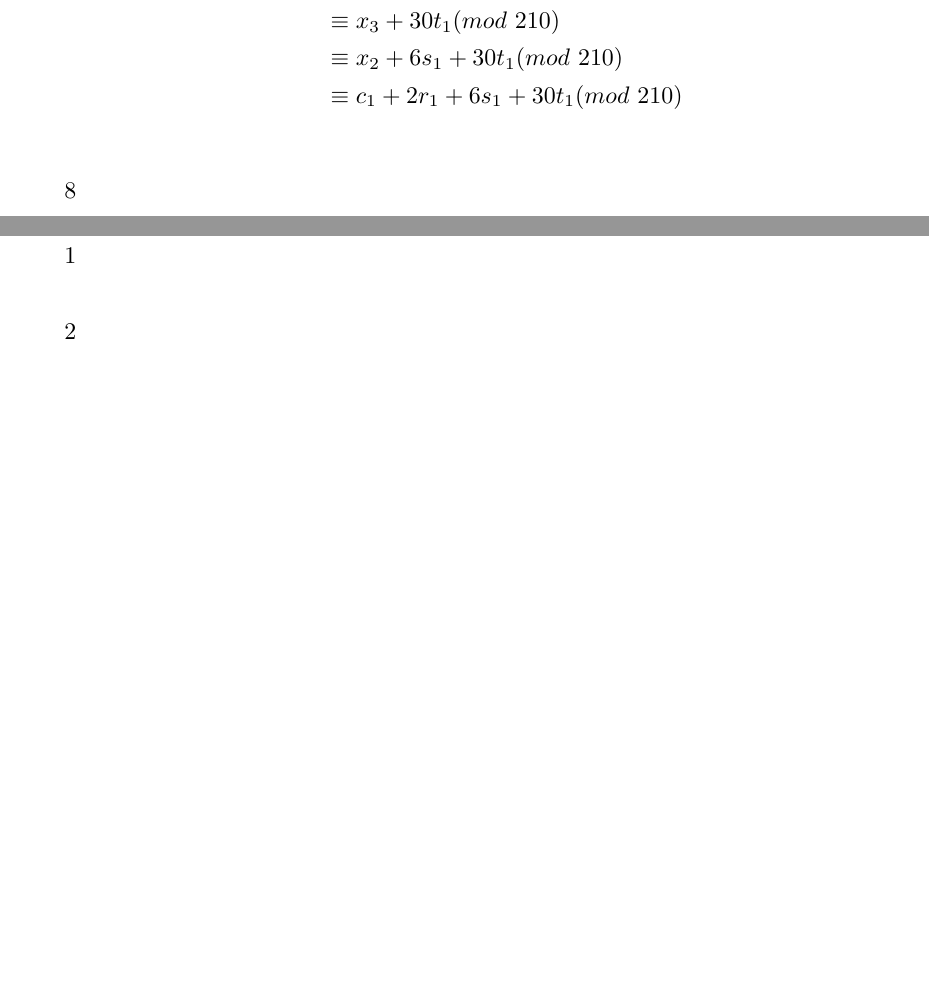
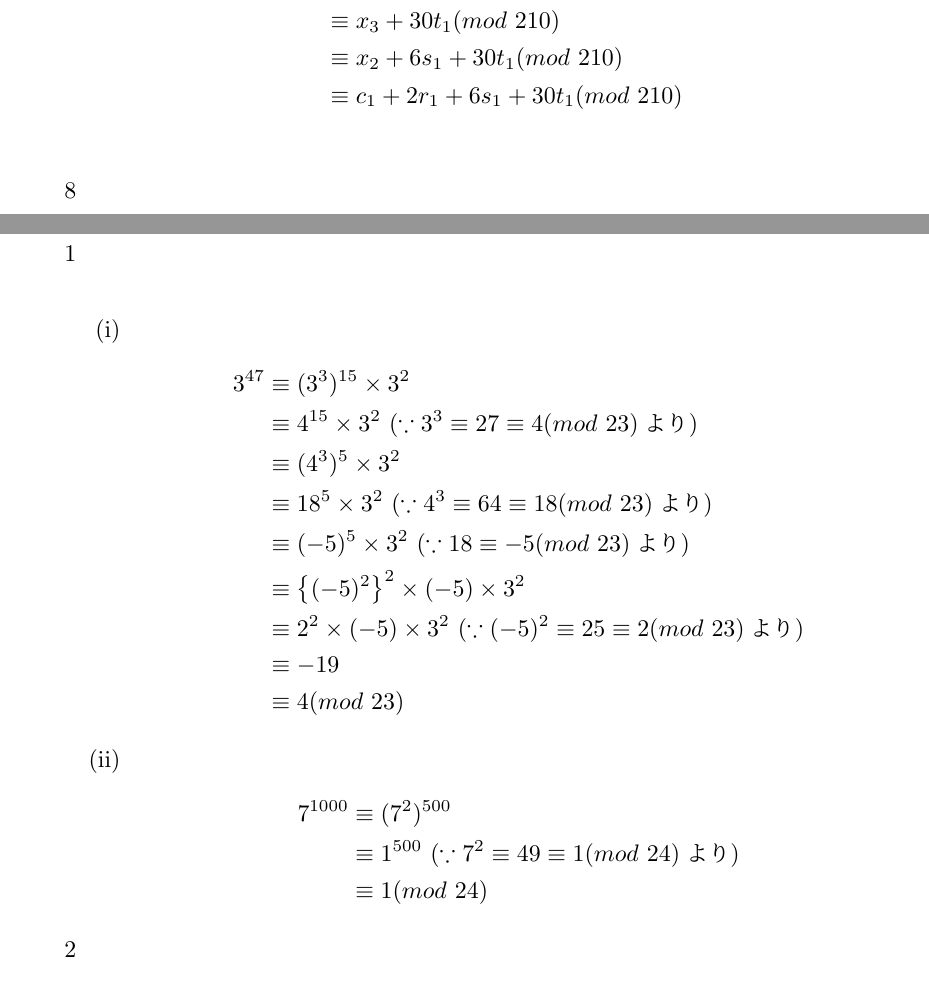
Before and after one commit to meswanko/test, a LaTeX document (report3.tex): two parts of pages 6 and 7 of 10 before the commit and two parts of pages 6 and 7 of 11 after it, joined at a grey line, cut so that both start at the same text, the shorter picture padded with empty space. Compiled offline with pLaTeX and dvipdfmx.

Commit message:
3.4の1追加
(i)も(ii)も。

```diff
--- a/report3.tex
+++ b/report3.tex
@@ -179,6 +179,27 @@
 \section*{問題3 - 4}
 \begin{enumerate}
  \item[1]  \mbox{} \\
+ %%解いた
+ \begin{itemize}
+ \item[(i)]
+ \begin{align*}
+ 3^{47} &\equiv (3^3)^{15} \times 3^2 \\
+      &\equiv 4^{15} \times 3^2 ~(\because 3^3 \equiv 27 \equiv 4 (mod~23) \mbox{より}) \\
+      &\equiv (4^3)^5 \times 3^2 \\
+      &\equiv 18^5 \times 3^2 ~(\because 4^3 \equiv 64 \equiv 18 (mod~23) \mbox{より}) \\
+      &\equiv (-5)^5 \times 3^2 ~(\because 18 \equiv -5 (mod~23) \mbox{より}) \\
+      &\equiv \left\{(-5)^2 \right\}^2 \times (-5) \times 3^2 \\
+      &\equiv 2^2 \times (-5) \times 3^2 ~(\because (-5)^2 \equiv 25 \equiv 2 (mod~23) \mbox{より}) \\
+      &\equiv -19 \\
+      &\equiv 4 (mod~23)
+ \end{align*}
+ \item[(ii)]
+ \begin{align*}
+ 7^{1000} &\equiv (7^2)^{500} \\
+      &\equiv 1^{500} ~(\because 7^2 \equiv 49 \equiv 1 (mod~24)\mbox{より}) \\
+      &\equiv 1 (mod~24)
+ \end{align*}
+ \end{itemize}
  \item[2]  \mbox{} \\
  \item[3]  \mbox{} \\
  \item[4]  \mbox{} \\
```
